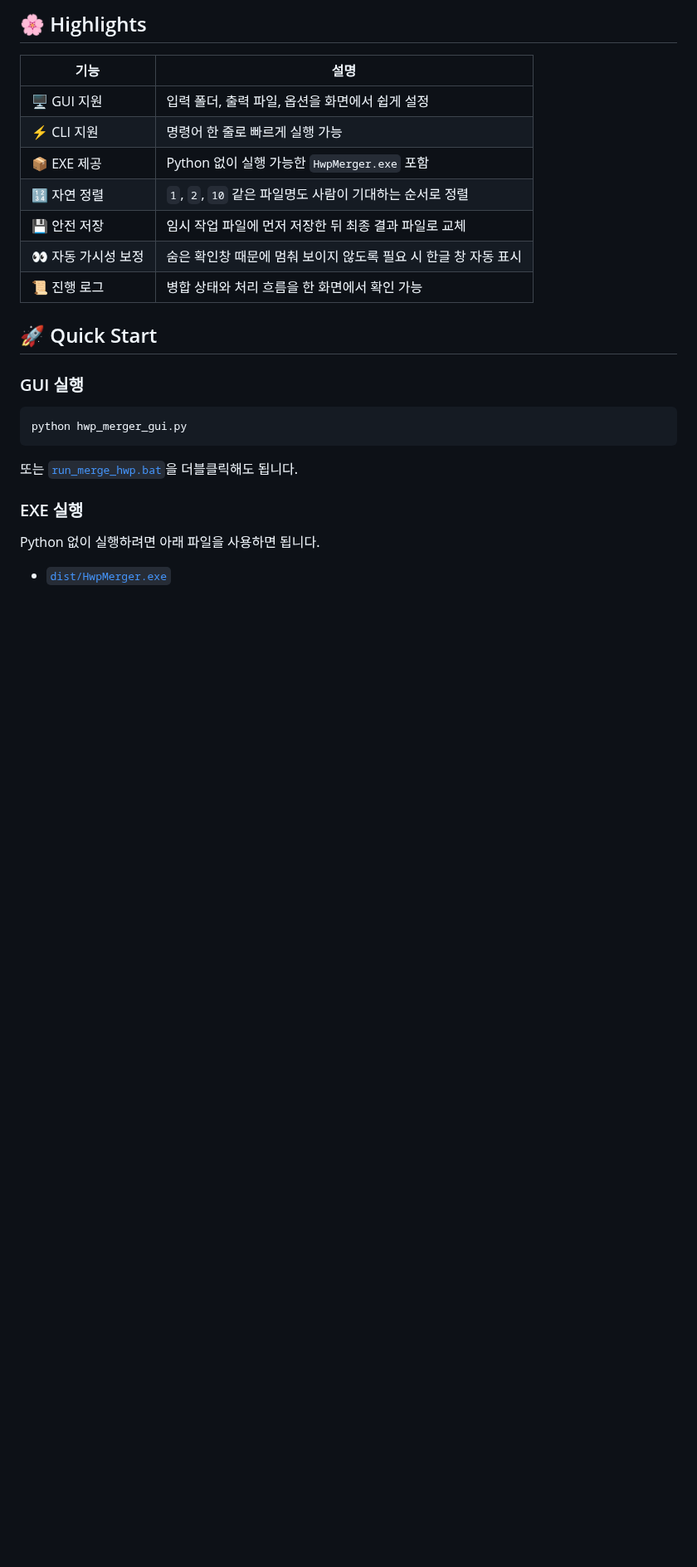
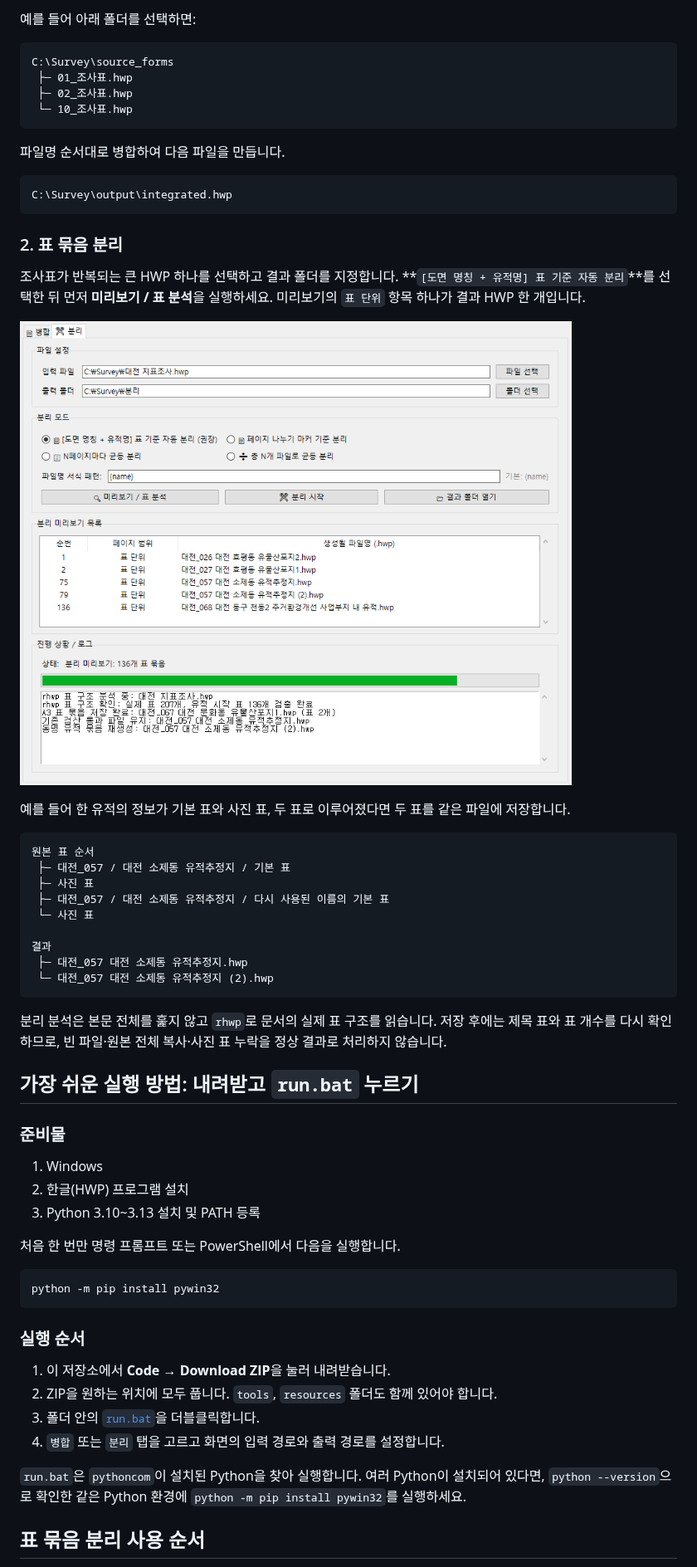
Before and after one commit to lzpxilfe/hwpmerger, a Markdown page: README.md, the part around one of its changes. Shown at 83% size. Rendered like a GitHub page; pictures changed too: assets/readme-split.png (added); blank space fills up the shorter version.

````diff
--- a/README.md
+++ b/README.md
@@ -29,29 +28,63 @@ GUI, CLI, EXE 형태로 편하게 병합할 수 있는 도구입니다.
 
-## 🌸 Highlights
+예를 들어 아래 폴더를 선택하면:
 
-| 기능 | 설명 |
-| --- | --- |
-| 🖥️ GUI 지원 | 입력 폴더, 출력 파일, 옵션을 화면에서 쉽게 설정 |
-| ⚡ CLI 지원 | 명령어 한 줄로 빠르게 실행 가능 |
-| 📦 EXE 제공 | Python 없이 실행 가능한 `HwpMerger.exe` 포함 |
-| 🔢 자연 정렬 | `1`, `2`, `10` 같은 파일명도 사람이 기대하는 순서로 정렬 |
-| 💾 안전 저장 | 임시 작업 파일에 먼저 저장한 뒤 최종 결과 파일로 교체 |
-| 👀 자동 가시성 보정 | 숨은 확인창 때문에 멈춰 보이지 않도록 필요 시 한글 창 자동 표시 |
-| 📜 진행 로그 | 병합 상태와 처리 흐름을 한 화면에서 확인 가능 |
+```text
+C:\Survey\source_forms
+ ├─ 01_조사표.hwp
+ ├─ 02_조사표.hwp
+ └─ 10_조사표.hwp
+```
 
-## 🚀 Quick Start
+파일명 순서대로 병합하여 다음 파일을 만듭니다.
 
-### GUI 실행
+```text
+C:\Survey\output\integrated.hwp
+```
+
+### 2. 표 묶음 분리
+
+조사표가 반복되는 큰 HWP 하나를 선택하고 결과 폴더를 지정합니다. **`[도면 명칭 + 유적명] 표 기준 자동 분리`**를 선택한 뒤 먼저 **미리보기 / 표 분석**을 실행하세요. 미리보기의 `표 단위` 항목 하나가 결과 HWP 한 개입니다.
+
+![표 묶음 분리 화면](./assets/readme-split.png)
+
+예를 들어 한 유적의 정보가 기본 표와 사진 표, 두 표로 이루어졌다면 두 표를 같은 파일에 저장합니다.
+
+```text
+원본 표 순서
+ ├─ 대전_057 / 대전 소제동 유적추정지 / 기본 표
+ ├─ 사진 표
+ ├─ 대전_057 / 대전 소제동 유적추정지 / 다시 사용된 이름의 기본 표
+ └─ 사진 표
+
+결과
+ ├─ 대전_057 대전 소제동 유적추정지.hwp
+ └─ 대전_057 대전 소제동 유적추정지 (2).hwp
+```
+
+분리 분석은 본문 전체를 훑지 않고 `rhwp`로 문서의 실제 표 구조를 읽습니다. 저장 후에는 제목 표와 표 개수를 다시 확인하므로, 빈 파일·원본 전체 복사·사진 표 누락을 정상 결과로 처리하지 않습니다.
+
+## 가장 쉬운 실행 방법: 내려받고 `run.bat` 누르기
+
+### 준비물
+
+1. Windows
+2. 한글(HWP) 프로그램 설치
+3. Python 3.10~3.13 설치 및 PATH 등록
+
+처음 한 번만 명령 프롬프트 또는 PowerShell에서 다음을 실행합니다.
 
 ```powershell
-python hwp_merger_gui.py
+python -m pip install pywin32
 ```
 
-또는 [`run_merge_hwp.bat`](./run_merge_hwp.bat)을 더블클릭해도 됩니다.
+### 실행 순서
 
-### EXE 실행
+1. 이 저장소에서 **Code → Download ZIP**을 눌러 내려받습니다.
+2. ZIP을 원하는 위치에 모두 풉니다. `tools`, `resources` 폴더도 함께 있어야 합니다.
+3. 폴더 안의 [`run.bat`](./run.bat)을 더블클릭합니다.
+4. `병합` 또는 `분리` 탭을 고르고 화면의 입력 경로와 출력 경로를 설정합니다.
 
-Python 없이 실행하려면 아래 파일을 사용하면 됩니다.
+`run.bat`은 `pythoncom`이 설치된 Python을 찾아 실행합니다. 여러 Python이 설치되어 있다면, `python --version`으로 확인한 같은 Python 환경에 `python -m pip install pywin32`를 실행하세요.
 
-- [`dist/HwpMerger.exe`](./dist/HwpMerger.exe)
+## 표 묶음 분리 사용 순서
 
````
Also changed, not shown: other parts of README.md (+73 -100 lines), assets/readme-merge.png (added), 3 other files.
